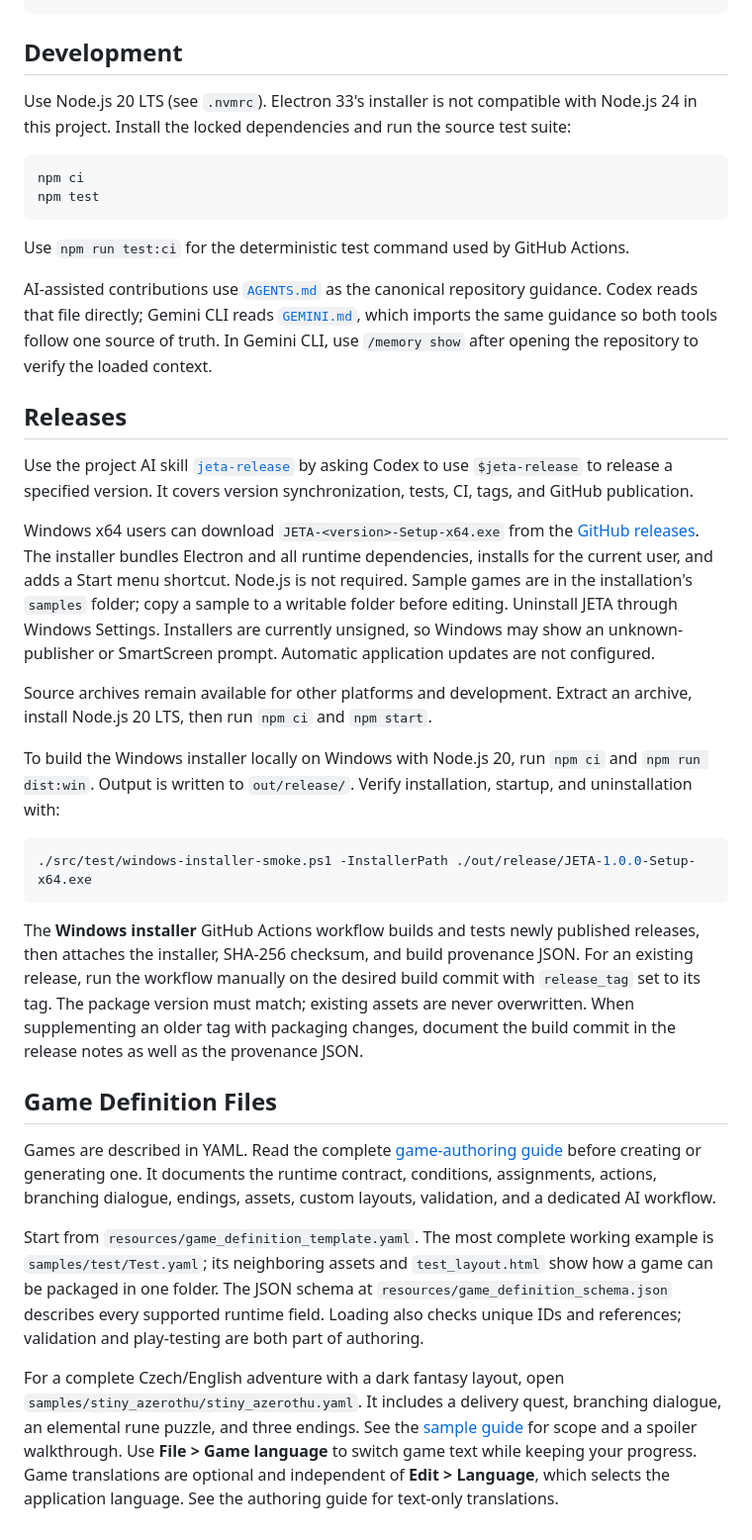
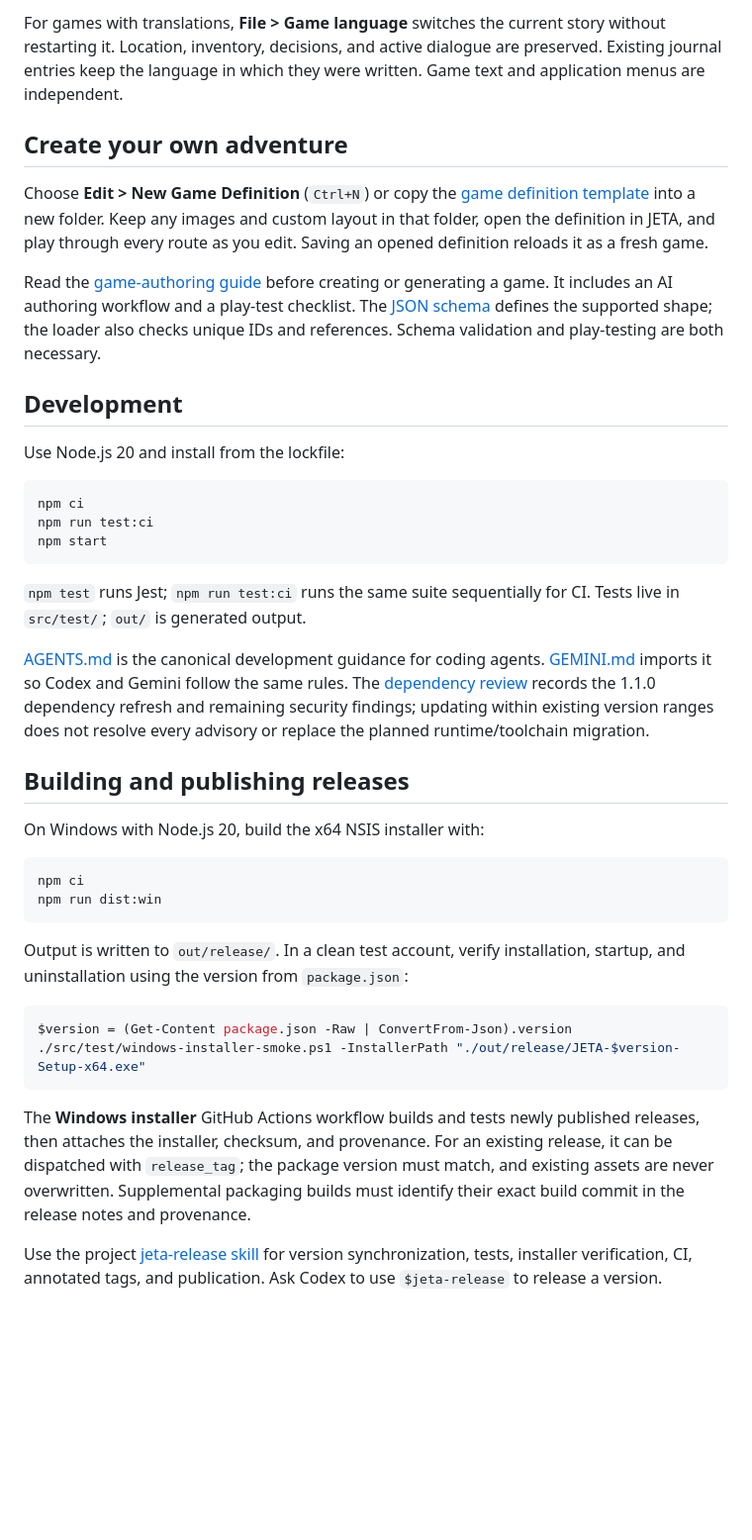
Before and after one commit to dvdmchl/JETA-electronjs, a Markdown page: README.md, the part around the change printed below. Shown: that part at 99% size. Drawn GitHub-style; blank space fills up the shorter version.

Commit message:
#27 - Refresh README for JETA 1.1.0 with real application screenshots

````diff
--- a/README.md
+++ b/README.md
@@ -33,73 +89,64 @@ npm run start
+For games with translations, **File > Game language** switches the current story
+without restarting it. Location, inventory, decisions, and active dialogue are
+preserved. Existing journal entries keep the language in which they were written.
+Game text and application menus are independent.
+
+## Create your own adventure
+
+Choose **Edit > New Game Definition** (`Ctrl+N`) or copy the
+[game definition template](resources/game_definition_template.yaml) into a new
+folder. Keep any images and custom layout in that folder, open the definition in
+JETA, and play through every route as you edit. Saving an opened definition reloads
+it as a fresh game.
+
+Read the [game-authoring guide](docs/GAME_AUTHORING.md) before creating or generating
+a game. It includes an AI authoring workflow and a play-test checklist. The
+[JSON schema](resources/game_definition_schema.json) defines the supported shape;
+the loader also checks unique IDs and references. Schema validation and play-testing
+are both necessary.
 
 ## Development
 
-Use Node.js 20 LTS (see `.nvmrc`). Electron 33's installer is not compatible with
-Node.js 24 in this project. Install the locked dependencies and run the source test
-suite:
+Use Node.js 20 and install from the lockfile:
 
 ```sh
 npm ci
-npm test
+npm run test:ci
+npm start
 ```
 
-Use `npm run test:ci` for the deterministic test command used by GitHub Actions.
+`npm test` runs Jest; `npm run test:ci` runs the same suite sequentially for CI.
+Tests live in `src/test/`; `out/` is generated output.
 
-AI-assisted contributions use [`AGENTS.md`](AGENTS.md) as the canonical repository
-guidance. Codex reads that file directly; Gemini CLI reads [`GEMINI.md`](GEMINI.md),
-which imports the same guidance so both tools follow one source of truth. In Gemini
-CLI, use `/memory show` after opening the repository to verify the loaded context.
+[AGENTS.md](AGENTS.md) is the canonical development guidance for coding agents.
+[GEMINI.md](GEMINI.md) imports it so Codex and Gemini follow the same rules.
+The [dependency review](docs/DEPENDENCY_REVIEW.md) records the 1.1.0 dependency
+refresh and remaining security findings; updating within existing version ranges
+does not resolve every advisory or replace the planned runtime/toolchain migration.
 
-## Releases
+## Building and publishing releases
 
-Use the project AI skill [`jeta-release`](.agents/skills/jeta-release/SKILL.md)
-by asking Codex to use `$jeta-release` to release a specified version. It covers
-version synchronization, tests, CI, tags, and GitHub publication.
+On Windows with Node.js 20, build the x64 NSIS installer with:
 
-Windows x64 users can download `JETA-<version>-Setup-x64.exe` from the
-[GitHub releases](https://github.com/dvdmchl/JETA-electronjs/releases). The installer
-bundles Electron and all runtime dependencies, installs for the current user,
-and adds a Start menu shortcut. Node.js is not required. Sample games are in the
-installation's `samples` folder; copy a sample to a writable folder before editing.
-Uninstall JETA through Windows Settings. Installers are currently unsigned, so
-Windows may show an unknown-publisher or SmartScreen prompt. Automatic application
-updates are not configured.
+```sh
+npm ci
+npm run dist:win
+```
 
-Source archives remain available for other platforms and development. Extract
-an archive, install Node.js 20 LTS, then run `npm ci` and `npm start`.
-
-To build the Windows installer locally on Windows with Node.js 20, run `npm ci`
-and `npm run dist:win`. Output is written to `out/release/`. Verify installation,
-startup, and uninstallation with:
+Output is written to `out/release/`. In a clean test account, verify installation,
+startup, and uninstallation using the version from `package.json`:
 
 ```powershell
-./src/test/windows-installer-smoke.ps1 -InstallerPath ./out/release/JETA-1.0.0-Setup-x64.exe
+$version = (Get-Content package.json -Raw | ConvertFrom-Json).version
+./src/test/windows-installer-smoke.ps1 -InstallerPath "./out/release/JETA-$version-Setup-x64.exe"
 ```
 
 The **Windows installer** GitHub Actions workflow builds and tests newly published
-releases, then attaches the installer, SHA-256 checksum, and build provenance JSON.
-For an existing release, run the workflow manually on the desired build commit
-with `release_tag` set to its tag. The package version must match; existing assets
-are never overwritten. When supplementing an older tag with packaging changes,
-document the build commit in the release notes as well as the provenance JSON.
+releases, then attaches the installer, checksum, and provenance. For an existing
+release, it can be dispatched with `release_tag`; the package version must match,
+and existing assets are never overwritten. Supplemental packaging builds must
+identify their exact build commit in the release notes and provenance.
 
-## Game Definition Files
-
-Games are described in YAML. Read the complete
-[game-authoring guide](docs/GAME_AUTHORING.md) before creating or generating one.
-It documents the runtime contract, conditions, assignments, actions, branching
-dialogue, endings, assets, custom layouts, validation, and a dedicated AI workflow.
-
-Start from `resources/game_definition_template.yaml`. The most complete working
-example is `samples/test/Test.yaml`; its neighboring assets and `test_layout.html`
-show how a game can be packaged in one folder. The JSON schema at
-`resources/game_definition_schema.json` describes every supported runtime field.
-Loading also checks unique IDs and references; validation and play-testing are both
-part of authoring.
-
-For a complete Czech/English adventure with a dark fantasy layout, open
-`samples/stiny_azerothu/stiny_azerothu.yaml`. It includes a delivery quest, branching
-dialogue, an elemental rune puzzle, and three endings. See the
-[sample guide](samples/stiny_azerothu/README.md) for scope and a spoiler walkthrough.
-Use **File > Game language** to switch game text while keeping your progress.
-Game translations are optional and independent of **Edit > Language**, which
-selects the application language. See the authoring guide for text-only translations.
+Use the project [jeta-release skill](.agents/skills/jeta-release/SKILL.md) for version
+synchronization, tests, installer verification, CI, annotated tags, and publication.
+Ask Codex to use `$jeta-release` to release a version.
````
Also changed, not shown: other parts of README.md (+75 -19 lines), docs/screenshots/shadows-of-azeroth-en.png (added), docs/screenshots/tux-cs.png (added), docs/screenshots/welcome-en.png (added).
